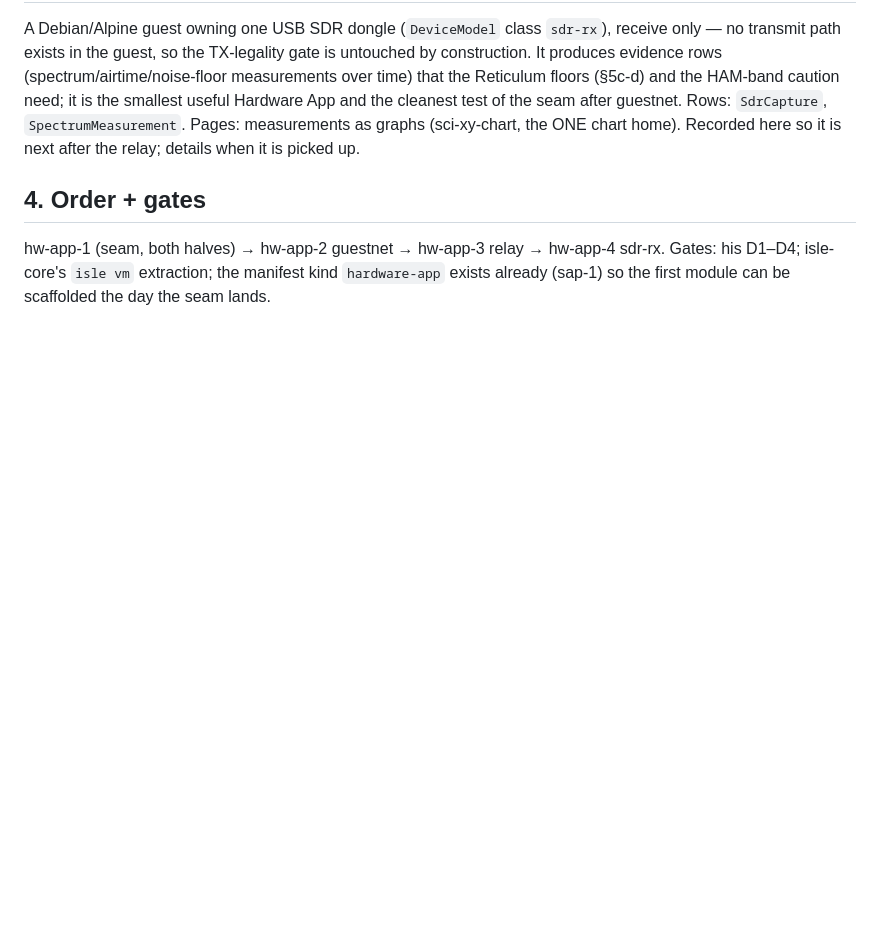
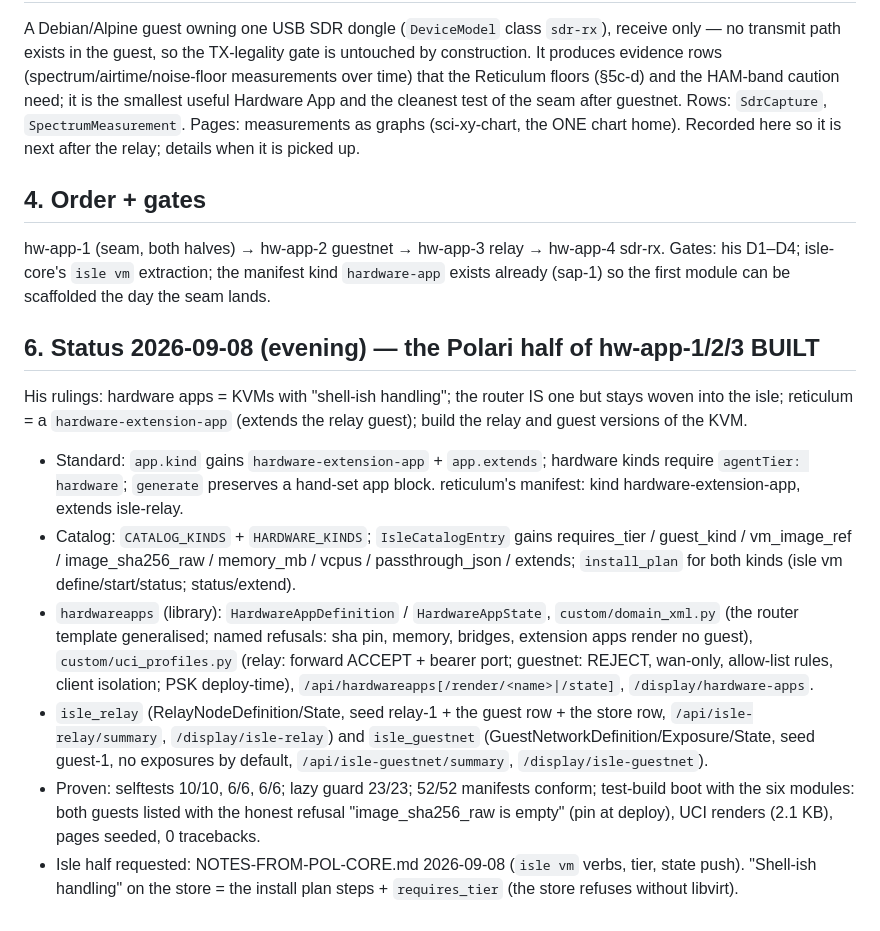
Before and after one commit to dausume/polari-suite, a Markdown page: AI-Notes/plans/HARDWARE_APPS_PLAN.md, the part around the change. GitHub-like rendering; blank space fills up the shorter version.

Commit message:
hardware apps built (Polari half): HARDWARE_APPS_PLAN §6, isle vm contract note pinned
Co-Authored-By: Claude Fable 5.1 <noreply@anthropic.com>
Claude-Session: https://claude.ai/code/session_01XKC2NNmmC9QgFLRAN1FAYn

```diff
--- a/AI-Notes/plans/HARDWARE_APPS_PLAN.md
+++ b/AI-Notes/plans/HARDWARE_APPS_PLAN.md
@@ -117,3 +117,33 @@ hw-app-1 (seam, both halves) → hw-app-2 guestnet → hw-app-3 relay →
 hw-app-4 sdr-rx. Gates: his D1–D4; isle-core's `isle vm` extraction;
 the manifest kind `hardware-app` exists already (sap-1) so the first
 module can be scaffolded the day the seam lands.
+
+## 6. Status 2026-09-08 (evening) — the Polari half of hw-app-1/2/3 BUILT
+His rulings: hardware apps = KVMs with "shell-ish handling"; the router IS
+one but stays woven into the isle; reticulum = a `hardware-extension-app`
+(extends the relay guest); build the relay and guest versions of the KVM.
+- Standard: `app.kind` gains `hardware-extension-app` + `app.extends`;
+  hardware kinds require `agentTier: hardware`; `generate` preserves a
+  hand-set app block. reticulum's manifest: kind hardware-extension-app,
+  extends isle-relay.
+- Catalog: `CATALOG_KINDS` + `HARDWARE_KINDS`; `IsleCatalogEntry` gains
+  requires_tier / guest_kind / vm_image_ref / image_sha256_raw / memory_mb
+  / vcpus / passthrough_json / extends; `install_plan` for both kinds
+  (isle vm define/start/status; status/extend).
+- `hardwareapps` (library): `HardwareAppDefinition` / `HardwareAppState`,
+  `custom/domain_xml.py` (the router template generalised; named
+  refusals: sha pin, memory, bridges, extension apps render no guest),
+  `custom/uci_profiles.py` (relay: forward ACCEPT + bearer port; guestnet:
+  REJECT, wan-only, allow-list rules, client isolation; PSK deploy-time),
+  `/api/hardwareapps[/render/<name>|/state]`, `/display/hardware-apps`.
+- `isle_relay` (RelayNodeDefinition/State, seed relay-1 + the guest row +
+  the store row, `/api/isle-relay/summary`, `/display/isle-relay`) and
+  `isle_guestnet` (GuestNetworkDefinition/Exposure/State, seed guest-1, no
+  exposures by default, `/api/isle-guestnet/summary`, `/display/isle-guestnet`).
+- Proven: selftests 10/10, 6/6, 6/6; lazy guard 23/23; 52/52 manifests
+  conform; test-build boot with the six modules: both guests listed with
+  the honest refusal "image_sha256_raw is empty" (pin at deploy), UCI
+  renders (2.1 KB), pages seeded, 0 tracebacks.
+- Isle half requested: NOTES-FROM-POL-CORE.md 2026-09-08 (`isle vm`
+  verbs, tier, state push). "Shell-ish handling" on the store = the
+  install plan steps + `requires_tier` (the store refuses without libvirt).
```
